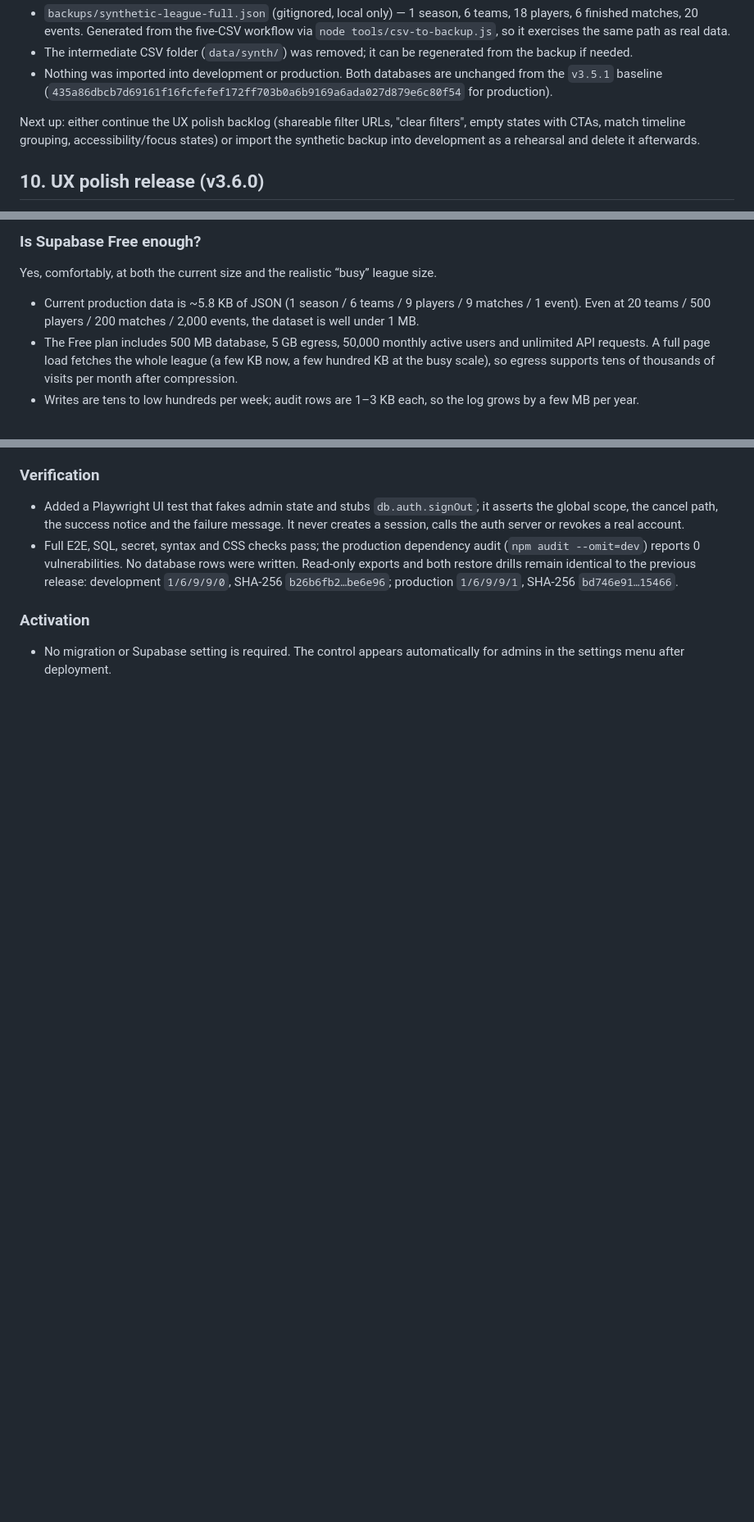
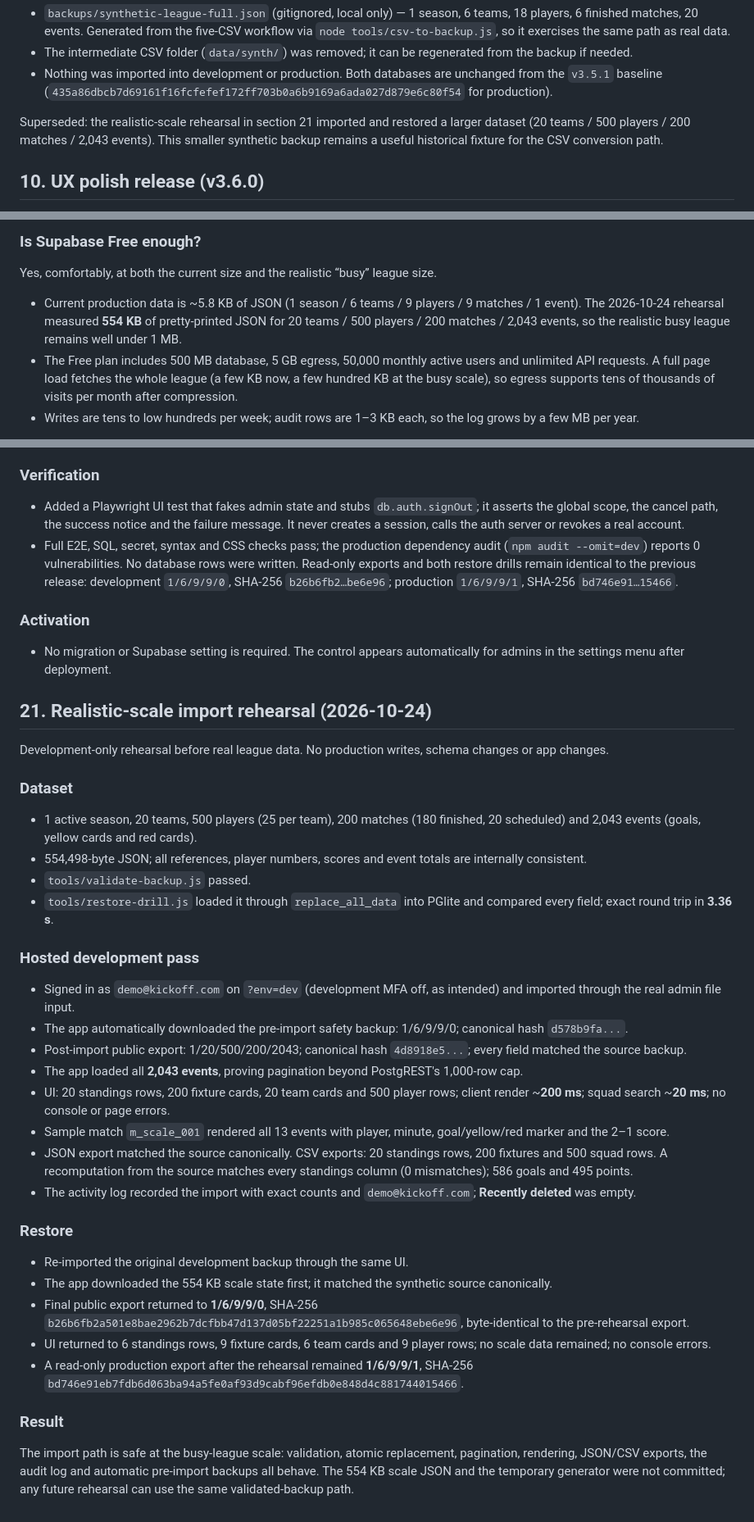
Before and after one commit to Boulakdane/football-division-manager, a Markdown page: docs/PROGRESS.md, 3 parts joined by grey strips. Shown at 82% size. GitHub-like rendering; blank space fills up the shorter version.

Commit message:
docs: record realistic-scale import rehearsal

```diff
--- a/docs/PROGRESS.md
+++ b/docs/PROGRESS.md
@@ -337,7 +339,7 @@ Synthetic test data for future import rehearsals:
 - The intermediate CSV folder (`data/synth/`) was removed; it can be regenerated from the backup if needed.
 - Nothing was imported into development or production. Both databases are unchanged from the `v3.5.1` baseline (`435a86dbcb7d69161f16fcfefef172ff703b0a6b9169a6ada027d879e6c80f54` for production).
 
-Next up: either continue the UX polish backlog (shareable filter URLs, "clear filters", empty states with CTAs, match timeline grouping, accessibility/focus states) or import the synthetic backup into development as a rehearsal and delete it afterwards.
+Superseded: the realistic-scale rehearsal in section 21 imported and restored a larger dataset (20 teams / 500 players / 200 matches / 2,043 events). This smaller synthetic backup remains a useful historical fixture for the CSV conversion path.
 
 ## 10. UX polish release (v3.6.0)
 
@@ -558,7 +560,7 @@ A stolen password is no longer enough to change league data. Admins can enrol a
 ### Is Supabase Free enough?
 Yes, comfortably, at both the current size and the realistic “busy” league size.
 
-- Current production data is ~5.8 KB of JSON (1 season / 6 teams / 9 players / 9 matches / 1 event). Even at 20 teams / 500 players / 200 matches / 2,000 events, the dataset is well under 1 MB.
+- Current production data is ~5.8 KB of JSON (1 season / 6 teams / 9 players / 9 matches / 1 event). The 2026-10-24 rehearsal measured **554 KB** of pretty-printed JSON for 20 teams / 500 players / 200 matches / 2,043 events, so the realistic busy league remains well under 1 MB.
 - The Free plan includes 500 MB database, 5 GB egress, 50,000 monthly active users and unlimited API requests. A full page load fetches the whole league (a few KB now, a few hundred KB at the busy scale), so egress supports tens of thousands of visits per month after compression.
 - Writes are tens to low hundreds per week; audit rows are 1–3 KB each, so the log grows by a few MB per year.
 
@@ -758,3 +760,33 @@ Admin flows are now proven live but remain manual: automated admin E2E still nee
 ### Activation
 - No migration or Supabase setting is required. The control appears automatically for
   admins in the settings menu after deployment.
+
+## 21. Realistic-scale import rehearsal (2026-10-24)
+
+Development-only rehearsal before real league data. No production writes, schema changes or app changes.
+
+### Dataset
+- 1 active season, 20 teams, 500 players (25 per team), 200 matches (180 finished, 20 scheduled) and 2,043 events (goals, yellow cards and red cards).
+- 554,498-byte JSON; all references, player numbers, scores and event totals are internally consistent.
+- `tools/validate-backup.js` passed.
+- `tools/restore-drill.js` loaded it through `replace_all_data` into PGlite and compared every field; exact round trip in **3.36 s**.
+
+### Hosted development pass
+- Signed in as `demo@kickoff.com` on `?env=dev` (development MFA off, as intended) and imported through the real admin file input.
+- The app automatically downloaded the pre-import safety backup: 1/6/9/9/0; canonical hash `d578b9fa...`.
+- Post-import public export: 1/20/500/200/2043; canonical hash `4d8918e5...`; every field matched the source backup.
+- The app loaded all **2,043 events**, proving pagination beyond PostgREST's 1,000-row cap.
+- UI: 20 standings rows, 200 fixture cards, 20 team cards and 500 player rows; client render ~**200 ms**; squad search ~**20 ms**; no console or page errors.
+- Sample match `m_scale_001` rendered all 13 events with player, minute, goal/yellow/red marker and the 2–1 score.
+- JSON export matched the source canonically. CSV exports: 20 standings rows, 200 fixtures and 500 squad rows. A recomputation from the source matches every standings column (0 mismatches); 586 goals and 495 points.
+- The activity log recorded the import with exact counts and `demo@kickoff.com`; **Recently deleted** was empty.
+
+### Restore
+- Re-imported the original development backup through the same UI.
+- The app downloaded the 554 KB scale state first; it matched the synthetic source canonically.
+- Final public export returned to **1/6/9/9/0**, SHA-256 `b26b6fb2a501e8bae2962b7dcfbb47d137d05bf22251a1b985c065648ebe6e96`, byte-identical to the pre-rehearsal export.
+- UI returned to 6 standings rows, 9 fixture cards, 6 team cards and 9 player rows; no scale data remained; no console errors.
+- A read-only production export after the rehearsal remained **1/6/9/9/1**, SHA-256 `bd746e91eb7fdb6d063ba94a5fe0af93d9cabf96efdb0e848d4c881744015466`.
+
+### Result
+The import path is safe at the busy-league scale: validation, atomic replacement, pagination, rendering, JSON/CSV exports, the audit log and automatic pre-import backups all behave. The 554 KB scale JSON and the temporary generator were not committed; any future rehearsal can use the same validated-backup path.
```
Also changed, not shown: other parts of docs/PROGRESS.md (+3 -1 lines).
